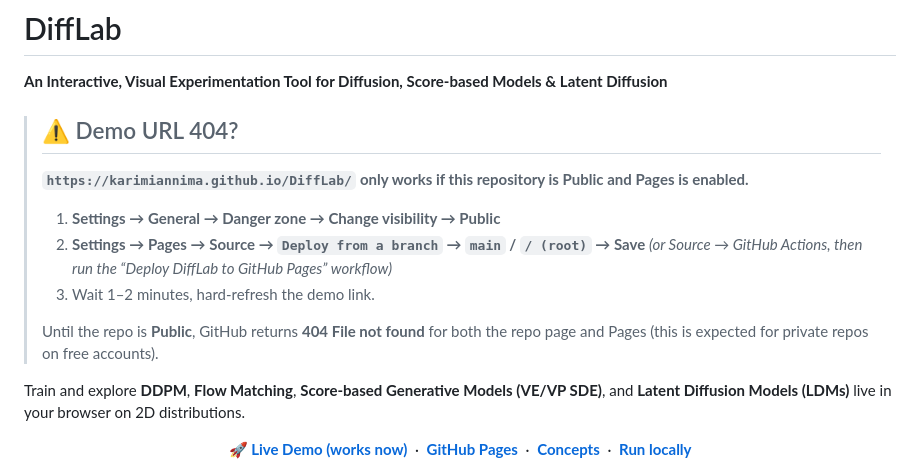
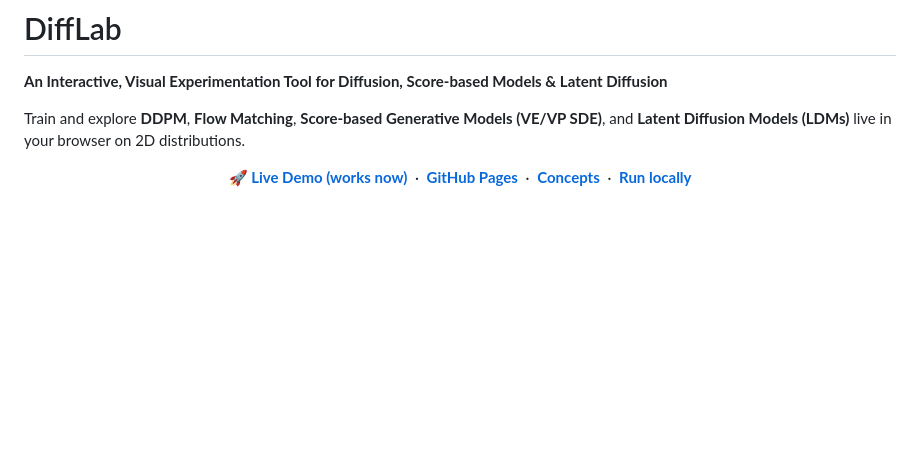
Before and after one commit to karimiannima/DiffLab, a Markdown page: README.md, the part around the change. Drawn GitHub-style; blank space fills up the shorter version.

Commit message:
Update README
Removed demo URL instructions for private repository visibility.

```diff
--- a/README.md
+++ b/README.md
@@ -3,16 +3,6 @@
 **An Interactive, Visual Experimentation Tool for Diffusion, Score-based Models & Latent Diffusion**
 
 
-> ## ⚠️ Demo URL 404?
->
-> **`https://karimiannima.github.io/DiffLab/` only works if this repository is Public and Pages is enabled.**
->
-> 1. **Settings → General → Danger zone → Change visibility → Public**
-> 2. **Settings → Pages → Source → `Deploy from a branch` → `main` / `/ (root)` → Save**
->    *(or Source → GitHub Actions, then run the “Deploy DiffLab to GitHub Pages” workflow)*
-> 3. Wait 1–2 minutes, hard-refresh the demo link.
->
-> Until the repo is **Public**, GitHub returns **404 File not found** for both the repo page and Pages (this is expected for private repos on free accounts).
 
 Train and explore **DDPM**, **Flow Matching**, **Score-based Generative Models (VE/VP SDE)**, and **Latent Diffusion Models (LDMs)** live in your browser on 2D distributions.
 
```
